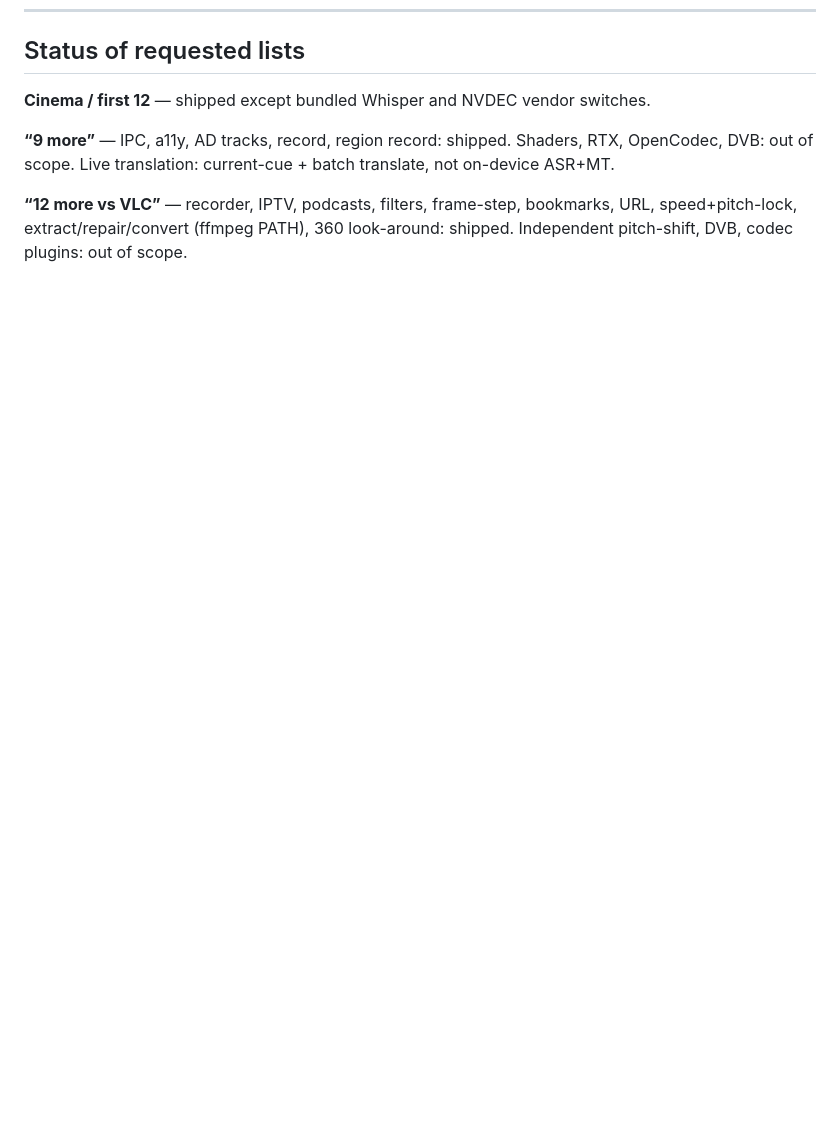
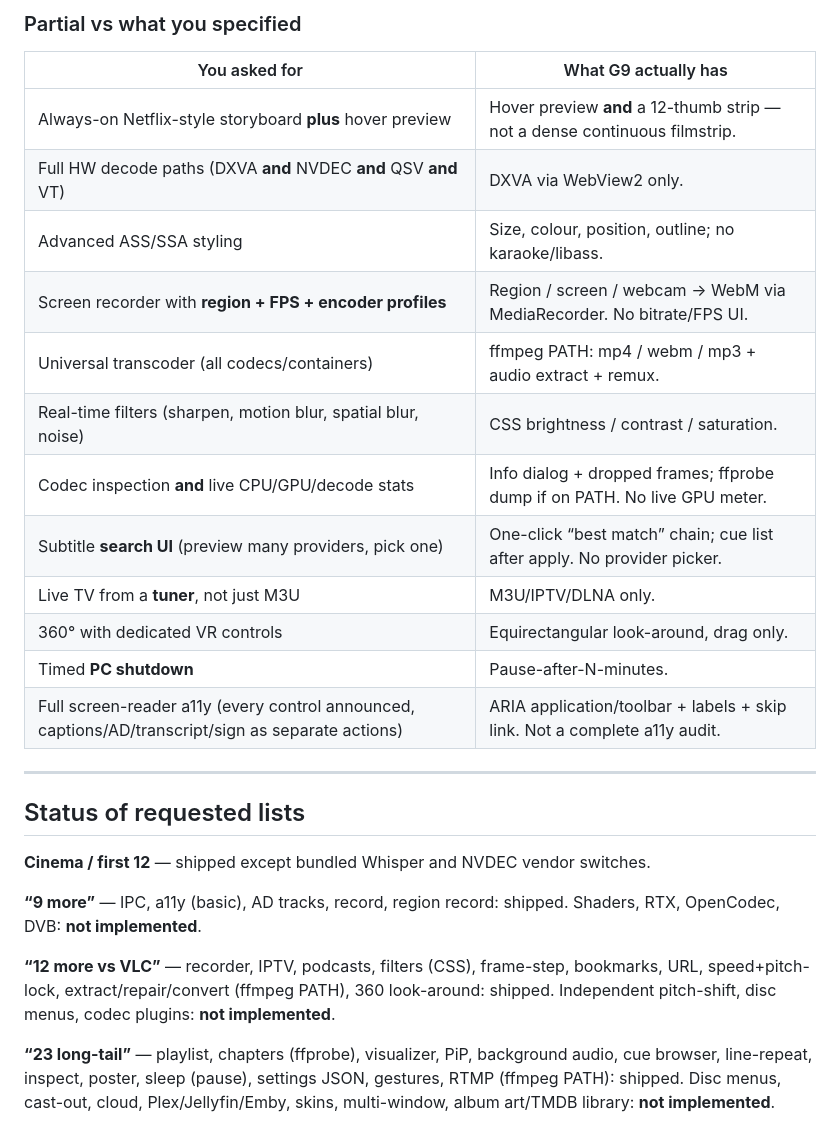
Before and after one commit to rreon633-design/G9, a Markdown page: FEATURE-LIST.md, the part around one of its changes. Rendered like a GitHub page; blank space fills up the shorter version.

Commit message:
Document every requested feature that is not in G9
Add a gap list in FEATURE-LIST.md: not implemented vs partial, with
why (wrong engine, no cloud account, or refused scrapers).

```diff
--- a/FEATURE-LIST.md
+++ b/FEATURE-LIST.md
@@ -145,7 +192,28 @@ G9 will not grow a second media core unless you explicitly switch the product to
+### Partial vs what you specified
+
+| You asked for | What G9 actually has |
+|---|---|
+| Always-on Netflix-style storyboard **plus** hover preview | Hover preview **and** a 12-thumb strip — not a dense continuous filmstrip. |
+| Full HW decode paths (DXVA **and** NVDEC **and** QSV **and** VT) | DXVA via WebView2 only. |
+| Advanced ASS/SSA styling | Size, colour, position, outline; no karaoke/libass. |
+| Screen recorder with **region + FPS + encoder profiles** | Region / screen / webcam → WebM via MediaRecorder. No bitrate/FPS UI. |
+| Universal transcoder (all codecs/containers) | ffmpeg PATH: mp4 / webm / mp3 + audio extract + remux. |
+| Real-time filters (sharpen, motion blur, spatial blur, noise) | CSS brightness / contrast / saturation. |
+| Codec inspection **and** live CPU/GPU/decode stats | Info dialog + dropped frames; ffprobe dump if on PATH. No live GPU meter. |
+| Subtitle **search UI** (preview many providers, pick one) | One-click “best match” chain; cue list after apply. No provider picker. |
+| Live TV from a **tuner**, not just M3U | M3U/IPTV/DLNA only. |
+| 360° with dedicated VR controls | Equirectangular look-around, drag only. |
+| Timed **PC shutdown** | Pause-after-N-minutes. |
+| Full screen-reader a11y (every control announced, captions/AD/transcript/sign as separate actions) | ARIA application/toolbar + labels + skip link. Not a complete a11y audit. |
+
+---
+
 ## Status of requested lists
 
 **Cinema / first 12** — shipped except bundled Whisper and NVDEC vendor switches.
 
-**“9 more”** — IPC, a11y, AD tracks, record, region record: shipped. Shaders, RTX, OpenCodec, DVB: out of scope. Live translation: current-cue + batch translate, not on-device ASR+MT.
+**“9 more”** — IPC, a11y (basic), AD tracks, record, region record: shipped. Shaders, RTX, OpenCodec, DVB: **not implemented**.
 
-**“12 more vs VLC”** — recorder, IPTV, podcasts, filters, frame-step, bookmarks, URL, speed+pitch-lock, extract/repair/convert (ffmpeg PATH), 360 look-around: shipped. Independent pitch-shift, DVB, codec plugins: out of scope.
+**“12 more vs VLC”** — recorder, IPTV, podcasts, filters (CSS), frame-step, bookmarks, URL, speed+pitch-lock, extract/repair/convert (ffmpeg PATH), 360 look-around: shipped. Independent pitch-shift, disc menus, codec plugins: **not implemented**.
+
+**“23 long-tail”** — playlist, chapters (ffprobe), visualizer, PiP, background audio, cue browser, line-repeat, inspect, poster, sleep (pause), settings JSON, gestures, RTMP (ffmpeg PATH): shipped. Disc menus, cast-out, cloud, Plex/Jellyfin/Emby, skins, multi-window, album art/TMDB library: **not implemented**.
```
Also changed, not shown: other parts of FEATURE-LIST.md (+47 -0 lines).
